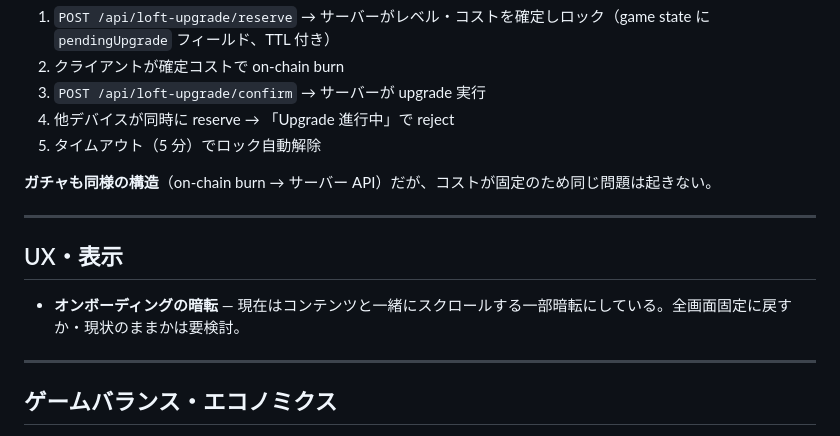
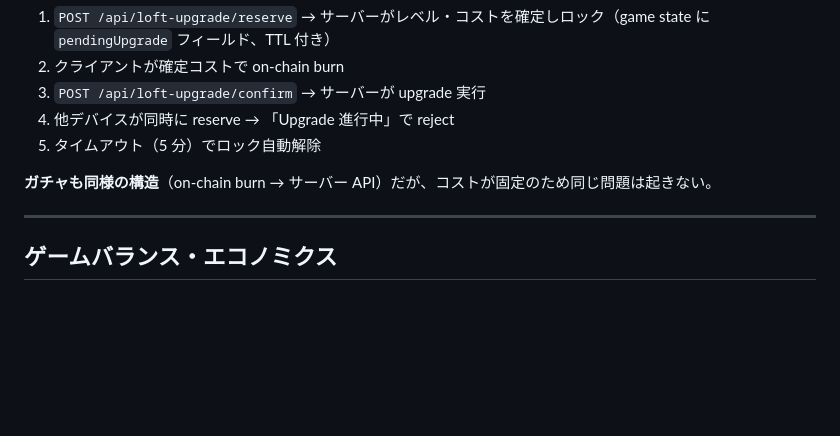
Before and after one commit to fowler-virtual/bird-game, a Markdown page: docs/TODO.md, the part around the change. Drawn GitHub-style; blank space fills up the shorter version.

Commit message:
docs: remove resolved onboarding overlay item from TODO
Co-Authored-By: Claude Opus 4.6 <noreply@anthropic.com>

```diff
--- a/docs/TODO.md
+++ b/docs/TODO.md
@@ -16,12 +16,6 @@
 5. タイムアウト（5 分）でロック自動解除
 
 **ガチャも同様の構造**（on-chain burn → サーバー API）だが、コストが固定のため同じ問題は起きない。
-
----
-
-## UX・表示
-
-- **オンボーディングの暗転** — 現在はコンテンツと一緒にスクロールする一部暗転にしている。全画面固定に戻すか・現状のままかは要検討。
 
 ---
 
```
